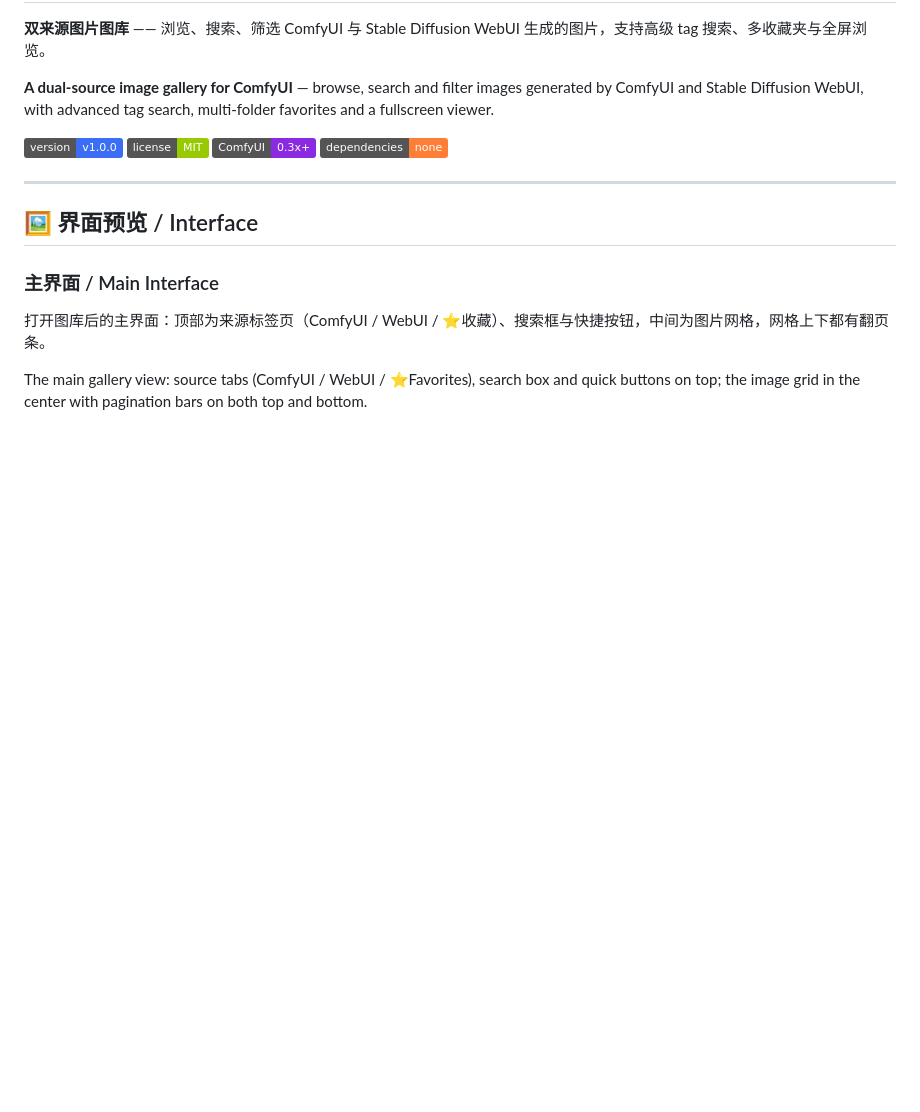
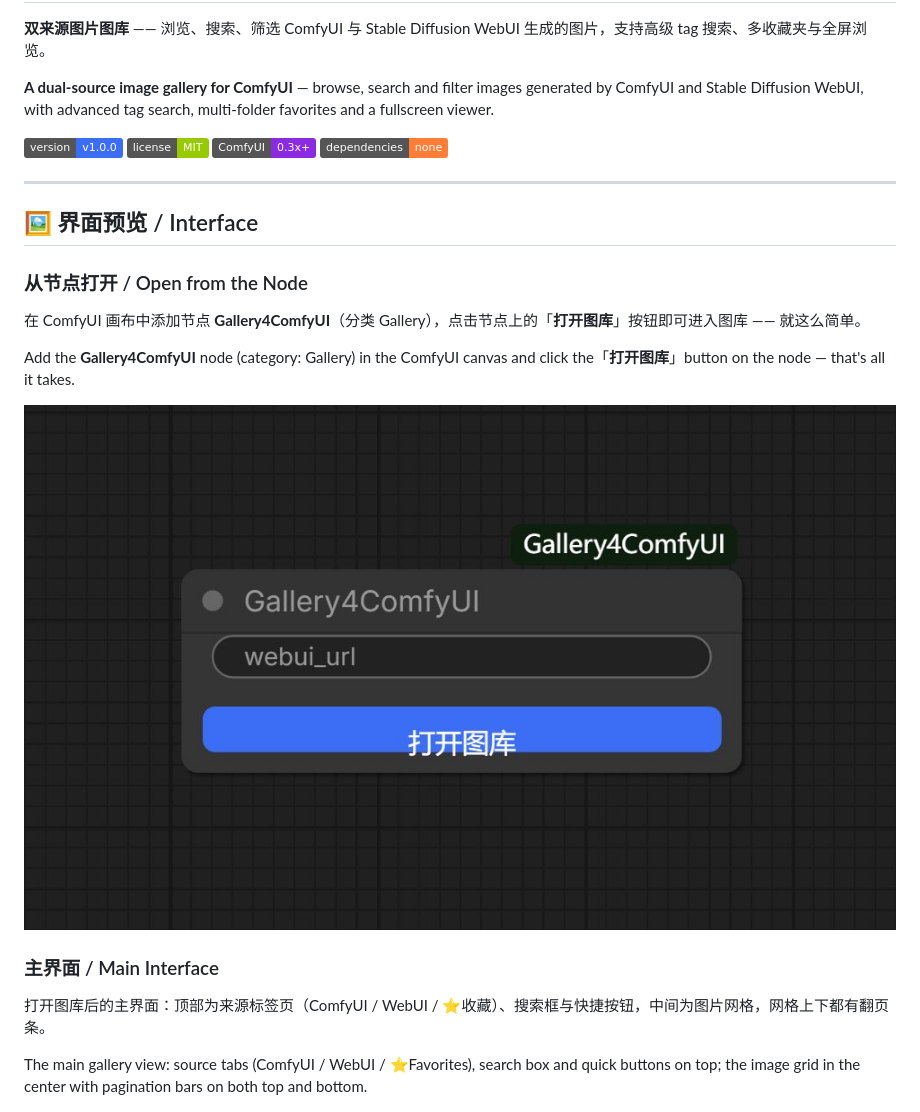
Before and after one commit to ainghhh/Gallery-for-ComfyUI, a Markdown page: README.md, the part around the change. Rendered like a GitHub page; pictures changed too: docs/node-button.jpg (added); badges without logos; blank space fills up the shorter version.

Commit message:
docs: add node-button screenshot showing one-click open

```diff
--- a/README.md
+++ b/README.md
@@ -14,6 +14,14 @@
 ---
 
 ## 🖼️ 界面预览 / Interface
+
+### 从节点打开 / Open from the Node
+
+在 ComfyUI 画布中添加节点 **Gallery4ComfyUI**（分类 Gallery），点击节点上的「**打开图库**」按钮即可进入图库 —— 就这么简单。
+
+Add the **Gallery4ComfyUI** node (category: Gallery) in the ComfyUI canvas and click the「**打开图库**」button on the node — that's all it takes.
+
+![Node](docs/node-button.jpg)
 
 ### 主界面 / Main Interface
 
```
